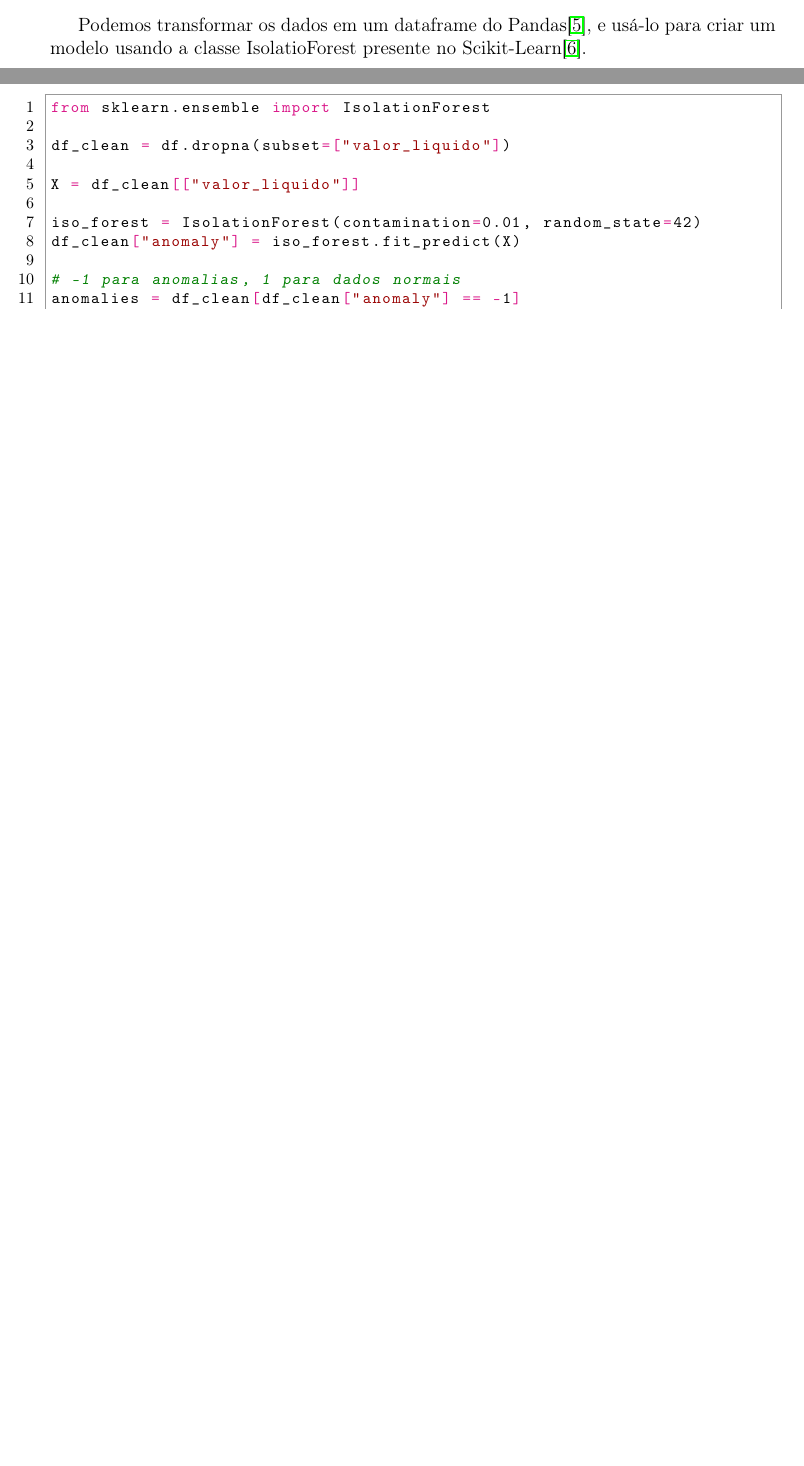
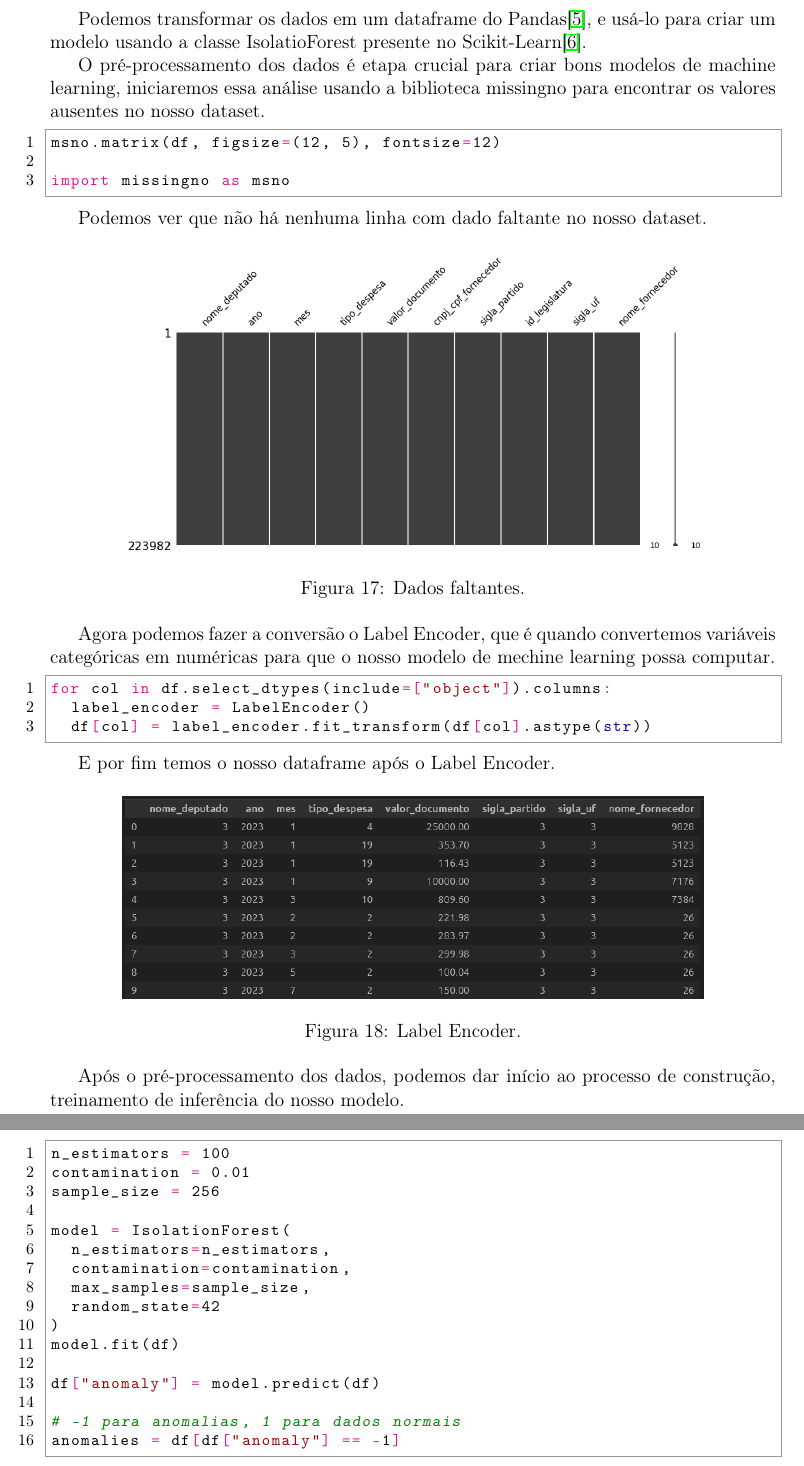
Before and after one commit to lucassiro/pi, a LaTeX document (report/report.tex): two parts of pages 17 and 18 of 19 before the commit and two parts of pages 18 and 19 of 20 after it, joined at a grey line, cut so that both start at the same text, the shorter picture padded with empty space. Compiled offline with pdfLaTeX.

Commit message:
chore: update report

```diff
--- a/report/report.tex
+++ b/report/report.tex
@@ -501,16 +501,9 @@ O Isolation Forest é um algoritmo de Machine Learning não supervisionado ampla
 
 Podemos transformar os dados em um dataframe do Pandas\cite{Pandas}, e usá-lo para criar um modelo usando a classe IsolatioForest presente no Scikit-Learn\cite{Scikit-Learn}.
 
+O pré-processamento dos dados é etapa crucial para criar bons modelos de machine learning, iniciaremos essa análise usando a biblioteca missingno para encontrar os valores ausentes no nosso dataset.
+
 \begin{python}
-from sklearn.ensemble import IsolationForest
+msno.matrix(df, figsize=(12, 5), fontsize=12)
 
-df_clean = df.dropna(subset=["valor_liquido"])
-
-X = df_clean[["valor_liquido"]]
-
-iso_forest = IsolationForest(contamination=0.01, random_state=42)
-df_clean["anomaly"] = iso_forest.fit_predict(X)
-
-# -1 para anomalias, 1 para dados normais
-anomalies = df_clean[df_clean["anomaly"] == -1]
-print(f"Temos {len(anomalies)} anomalias no dataframe contendo {len(df)} registros")
+import missingno as msno
@@ -521,7 +510,48 @@ print(f"Isso representa {100 * (len(anomalies) / len(df))}% dos registros")
 \end{python}
 
-Aqui temos alguns exemplos de dados classificados como anomalias.
+Podemos ver que não há nenhuma linha com dado faltante no nosso dataset.
 
 \begin{figure}[!htbp]
 	\centering
 	\includegraphics[width=0.8\textwidth]{assets/3_plot1.png}
+	\caption{Dados faltantes.}
+	\label{fig:dados faltantes}
+\end{figure}
+
+Agora podemos fazer a conversão o Label Encoder, que é quando convertemos variáveis categóricas em numéricas para que o nosso modelo de mechine learning possa computar.
+
+\begin{python}
+for col in df.select_dtypes(include=["object"]).columns:
+	label_encoder = LabelEncoder()
+	df[col] = label_encoder.fit_transform(df[col].astype(str))
+\end{python}
+
+E por fim temos o nosso dataframe após o Label Encoder.
+
+\begin{figure}[!htbp]
+	\centering
+	\includegraphics[width=0.8\textwidth]{assets/3_plot2.png}
+	\caption{Label Encoder.}
+	\label{fig:label encoder}
+\end{figure}
+
+Após o pré-processamento dos dados, podemos dar início ao processo de construção, treinamento de inferência do nosso modelo.
+
+\begin{python}
+n_estimators = 100
+contamination = 0.01
+sample_size = 256
+
+model = IsolationForest(
+	n_estimators=n_estimators,
+	contamination=contamination,
+	max_samples=sample_size,
+	random_state=42
+)
+model.fit(df)
+
+df["anomaly"] = model.predict(df)
+
+# -1 para anomalias, 1 para dados normais
+anomalies = df[df["anomaly"] == -1]
+\end{python}
```
Also changed, not shown: report/assets/3_plot1.png, report/assets/3_plot2.png (added), report/assets/3_plot3.png (added), report/report.pdf, report/report.tex (16 more changed lines), 2 other files.
